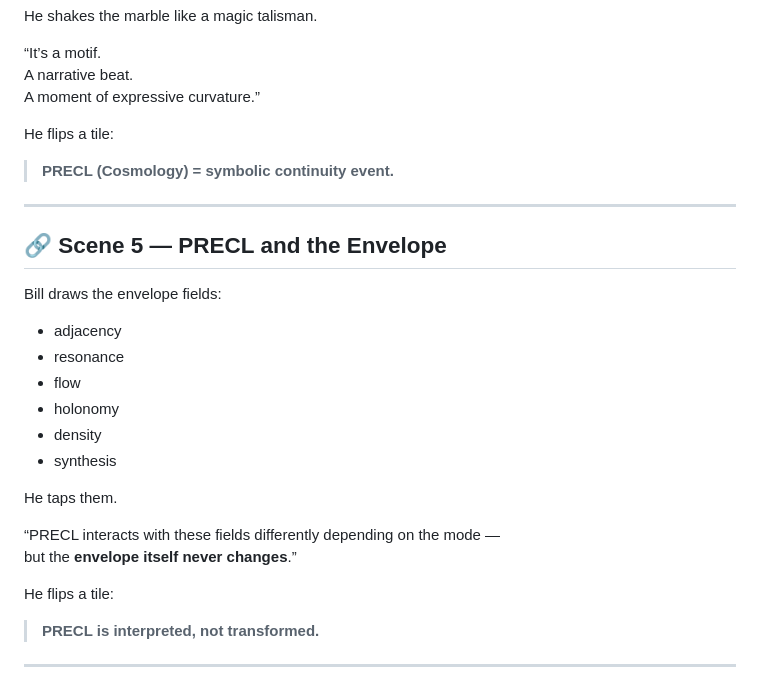
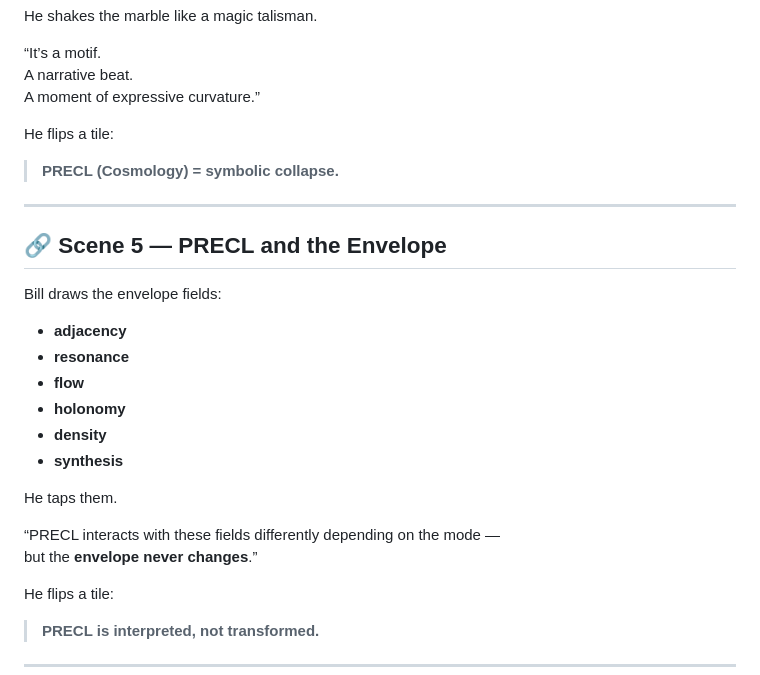
Before and after one commit to Borealiscodes/NDH-Research-Pilot, a Markdown page: docs/explainers/bill-nye-tile-explainer-precl-v1_0.md, the part around one of its changes. Drawn GitHub-style.

```diff
--- a/docs/explainers/bill-nye-tile-explainer-precl-v1_0.md
+++ b/docs/explainers/bill-nye-tile-explainer-precl-v1_0.md
@@ -69,24 +70,24 @@ A moment of expressive curvature.”
 
 He flips a tile:
 
-> **PRECL (Cosmology) = symbolic continuity event.**
+> **PRECL (Cosmology) = symbolic collapse.**
 
 ---
 
 ## 🔗 **Scene 5 — PRECL and the Envelope**
 Bill draws the envelope fields:
 
-- adjacency
-- resonance
-- flow
-- holonomy
-- density
-- synthesis
+- **adjacency**
+- **resonance**
+- **flow**
+- **holonomy**
+- **density**
+- **synthesis**
 
 He taps them.
 
 “PRECL interacts with these fields differently depending on the mode —
-but the **envelope itself never changes**.”
+but the **envelope never changes**.”
 
 He flips a tile:
 
```
Also changed, not shown: other parts of docs/explainers/bill-nye-tile-explainer-precl-v1_0.md (+33 -33 lines).
